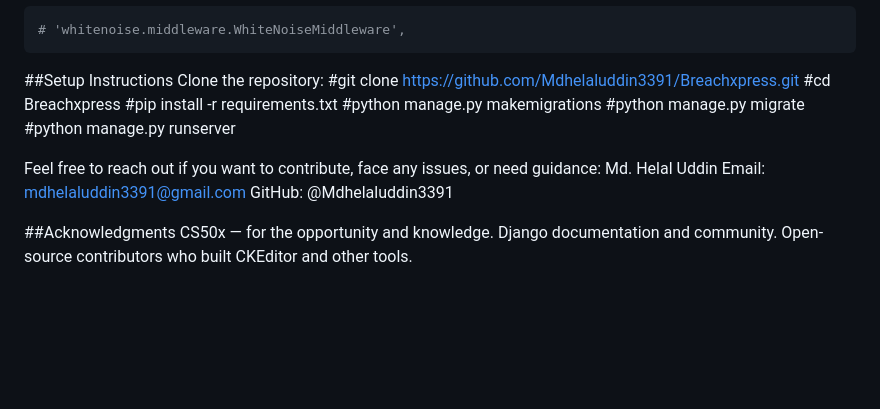
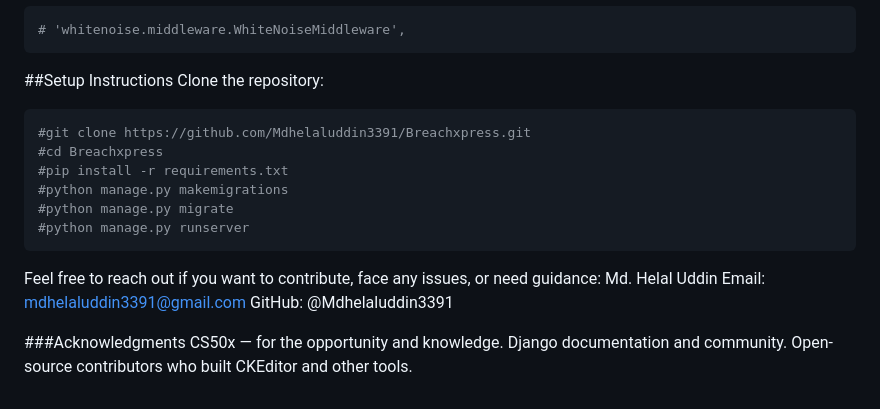
Before and after one commit to Mdhelaluddin3391/Breachxpress, a Markdown page: README.md, the part around the change. Drawn GitHub-style; blank space fills up the shorter version.

````diff
--- a/README.md
+++ b/README.md
@@ -98,20 +98,21 @@ DATABASES = {
 ```
 ##Setup Instructions
 Clone the repository:
+```python
 #git clone https://github.com/Mdhelaluddin3391/Breachxpress.git
 #cd Breachxpress
 #pip install -r requirements.txt
 #python manage.py makemigrations
 #python manage.py migrate
 #python manage.py runserver
-
+```
 Feel free to reach out if you want to contribute, face any issues, or need guidance:
 Md. Helal Uddin
 Email: mdhelaluddin3391@gmail.com
 GitHub: @Mdhelaluddin3391
 
 
-##Acknowledgments
+###Acknowledgments
 CS50x — for the opportunity and knowledge.
 Django documentation and community.
 Open-source contributors who built CKEditor and other tools.
````
